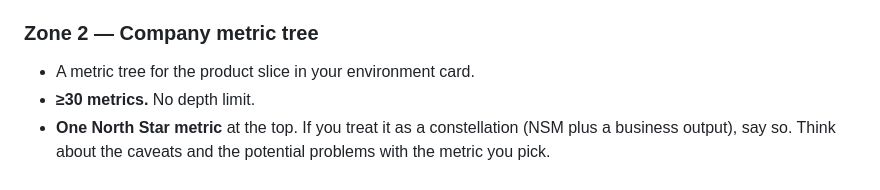
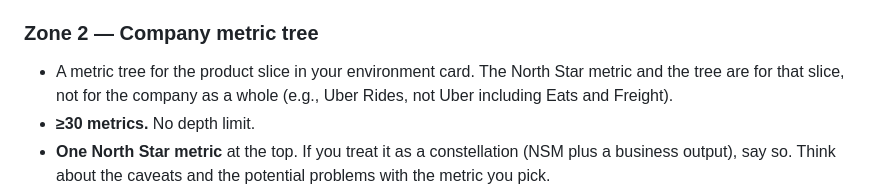
Before and after one commit to TimVilkov/harbour-product-analytics-2026, a Markdown page: assignments/01-metrics-homework.md, the part around the change. GitHub-like rendering.

Commit message:
edit: HW1 brief — clarify NSM is scoped to the product slice, not whole company
Co-Authored-By: Claude Opus 4.7 (1M context) <noreply@anthropic.com>

```diff
--- a/assignments/01-metrics-homework.md
+++ b/assignments/01-metrics-homework.md
@@ -24,7 +24,7 @@ Your Miro board has four zones.
 
 ### Zone 2 — Company metric tree
 
-- A metric tree for the product slice in your environment card.
+- A metric tree for the product slice in your environment card. The North Star metric and the tree are for that slice, not for the company as a whole (e.g., Uber Rides, not Uber including Eats and Freight).
 - **≥30 metrics.** No depth limit.
 - **One North Star metric** at the top. If you treat it as a constellation (NSM plus a business output), say so. Think about the caveats and the potential problems with the metric you pick.
 - **Bridge to revenue** at the end: how does growing the North Star eventually move money. The link can be indirect, but make it explicit.
```
